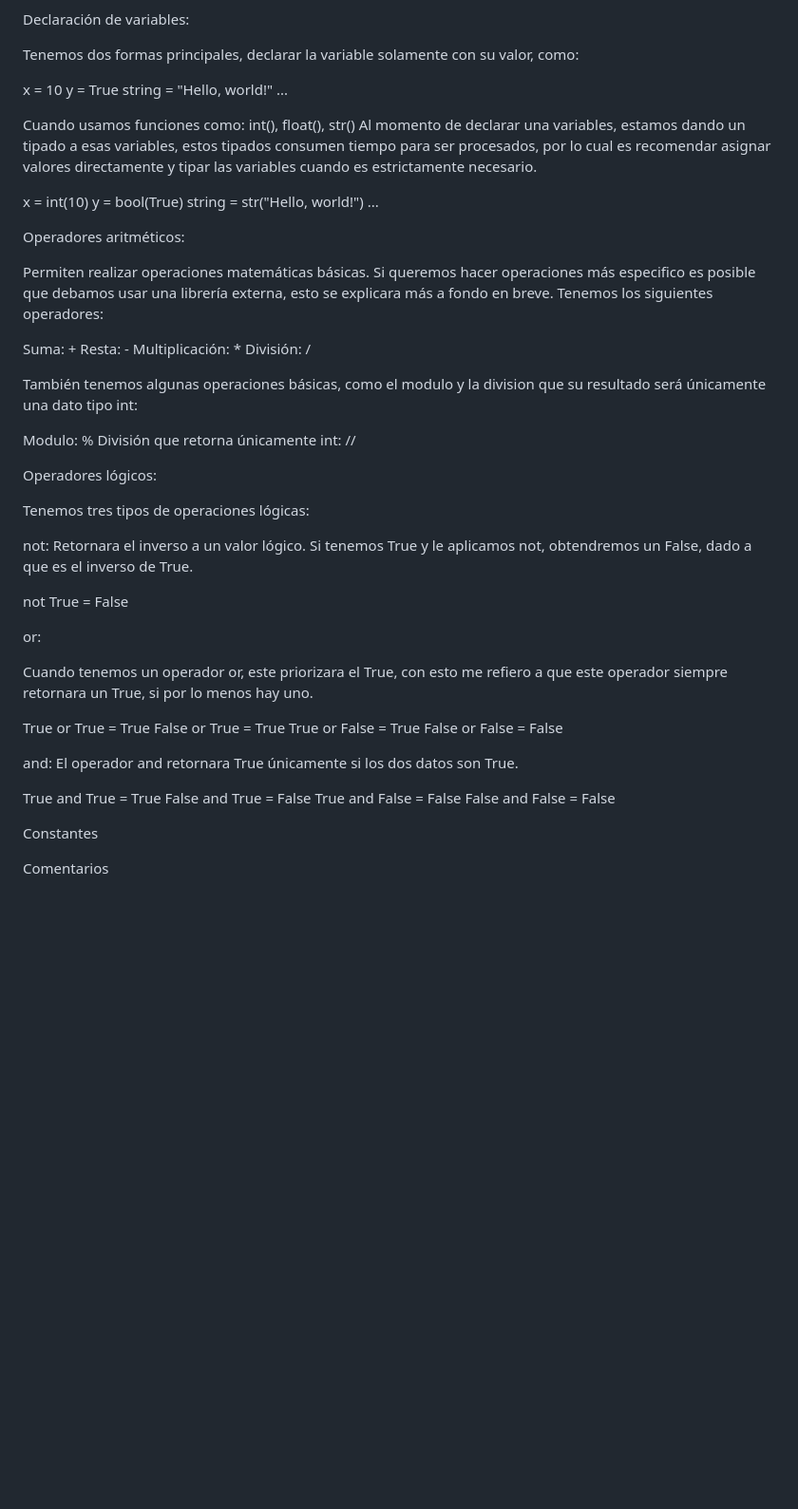
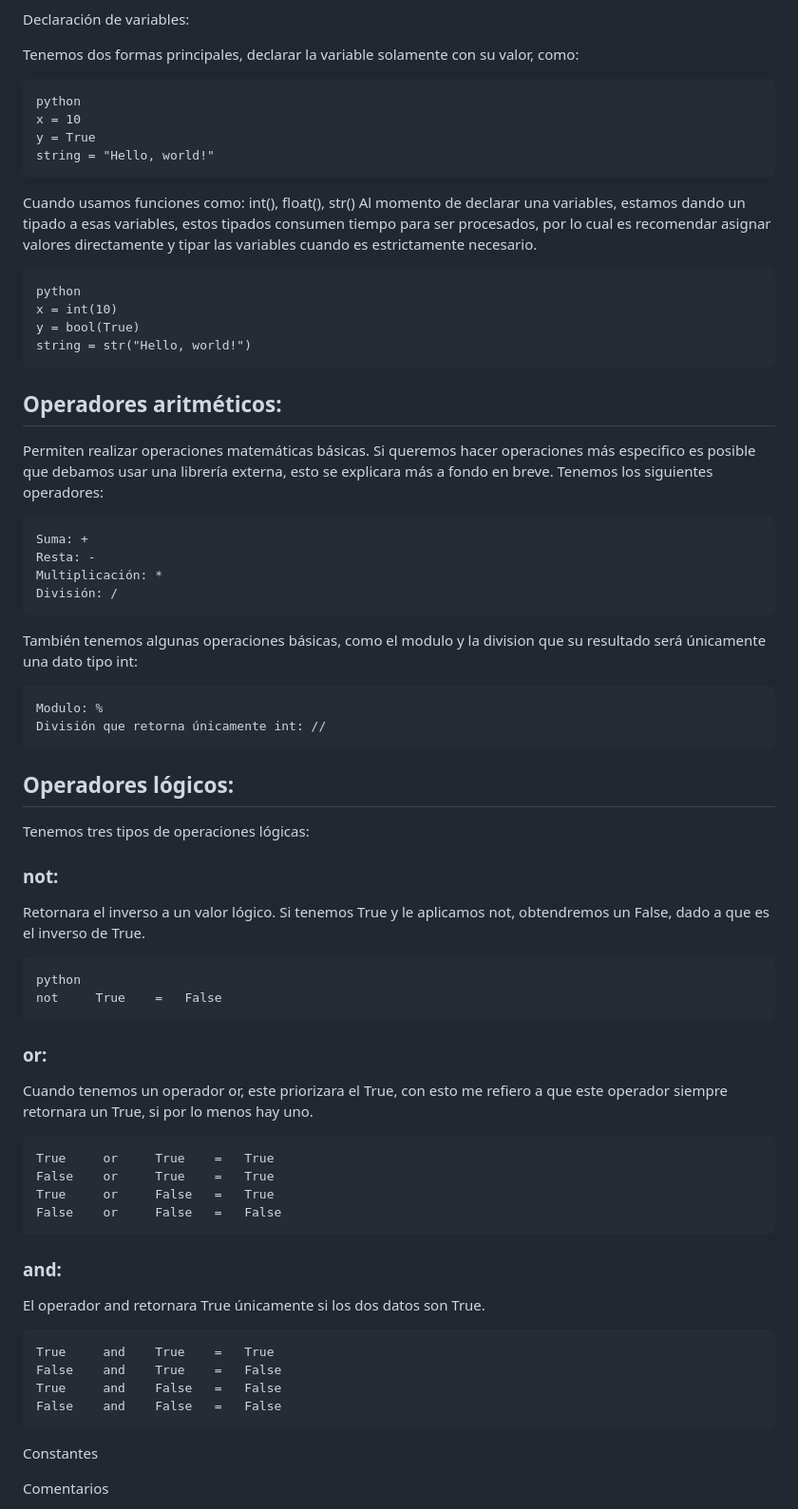
Before and after one commit to anidroid1184/BACKEND_ROADMAP, a Markdown page: python/Conceptos básicos Python.md, the part around one of its changes. Shown at 95% size. GitHub-like rendering; blank space fills up the shorter version.

Commit message:
Update Conceptos básicos Python.md
Actualización aspecto visual

`````diff
--- a/python/Conceptos básicos Python.md
+++ b/python/Conceptos básicos Python.md
@@ -47,61 +49,68 @@ Ahora, la forma en la que damos instrucciones se llaman declaraciones, estas dec
 Declaración de variables:
 
 Tenemos dos formas principales, declarar la variable solamente con su valor, como:
-
+```
+python
 x = 10
 y = True
 string = "Hello, world!"
-...
+```
 
 Cuando usamos funciones como: int(), float(), str()
 Al momento de declarar una variables, estamos dando un tipado a esas variables, estos tipados consumen tiempo para ser procesados, por lo cual es recomendar asignar valores directamente y tipar las variables cuando es estrictamente necesario.
 
+```
+python
 x = int(10)
 y = bool(True)
 string = str("Hello, world!")
-...
+```
 
-Operadores aritméticos:
+## Operadores aritméticos:
 
 Permiten realizar operaciones matemáticas básicas. Si queremos hacer operaciones más especifico es posible que debamos usar una librería externa, esto se explicara más a fondo en breve. Tenemos los siguientes operadores:
 
+````
 Suma: +
 Resta: -
 Multiplicación: *
 División: /
-
+````
 También tenemos algunas operaciones básicas, como el modulo y la division que su resultado será únicamente una dato tipo int:
-
+```
 Modulo: %
 División que retorna únicamente int: //
+```
 
-
-Operadores lógicos:
+## Operadores lógicos:
 
 Tenemos tres tipos de operaciones lógicas:
 
-not:
+### not:
 Retornara el inverso a un valor lógico. Si tenemos True y le aplicamos not, obtendremos un False, dado a que es el inverso de True.
+```
+python
+not 	True 	= 	False
+```
 
-not 	True 	= 	False
-
-or:
+### or:
 
 Cuando tenemos un operador or, este priorizara el True, con esto me refiero a que este operador siempre retornara un True, si por lo menos hay uno.
-
+```
 True	 or 	True 	= 	True
 False	 or 	True 	= 	True
 True	 or 	False 	= 	True
 False	 or 	False 	= 	False
+```
 
-and:
+### and:
 El operador and retornara True únicamente si los dos datos son True.
-
+```
 True	 and 	True 	= 	True
 False	 and 	True 	= 	False
 True	 and 	False 	= 	False
 False	 and 	False 	= 	False
-
+```
 
 Constantes
 
`````
Also changed, not shown: other parts of python/Conceptos básicos Python.md (+2 -0 lines).
